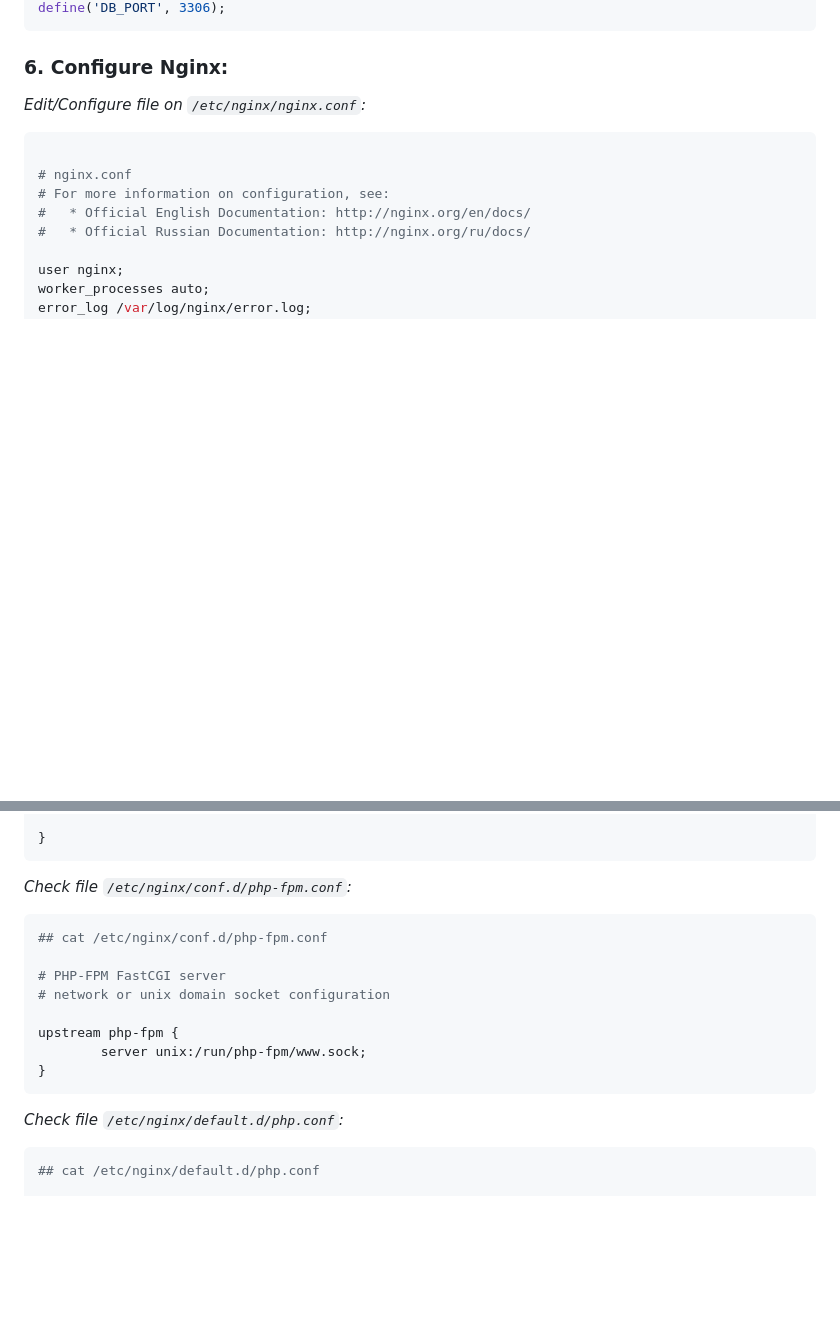
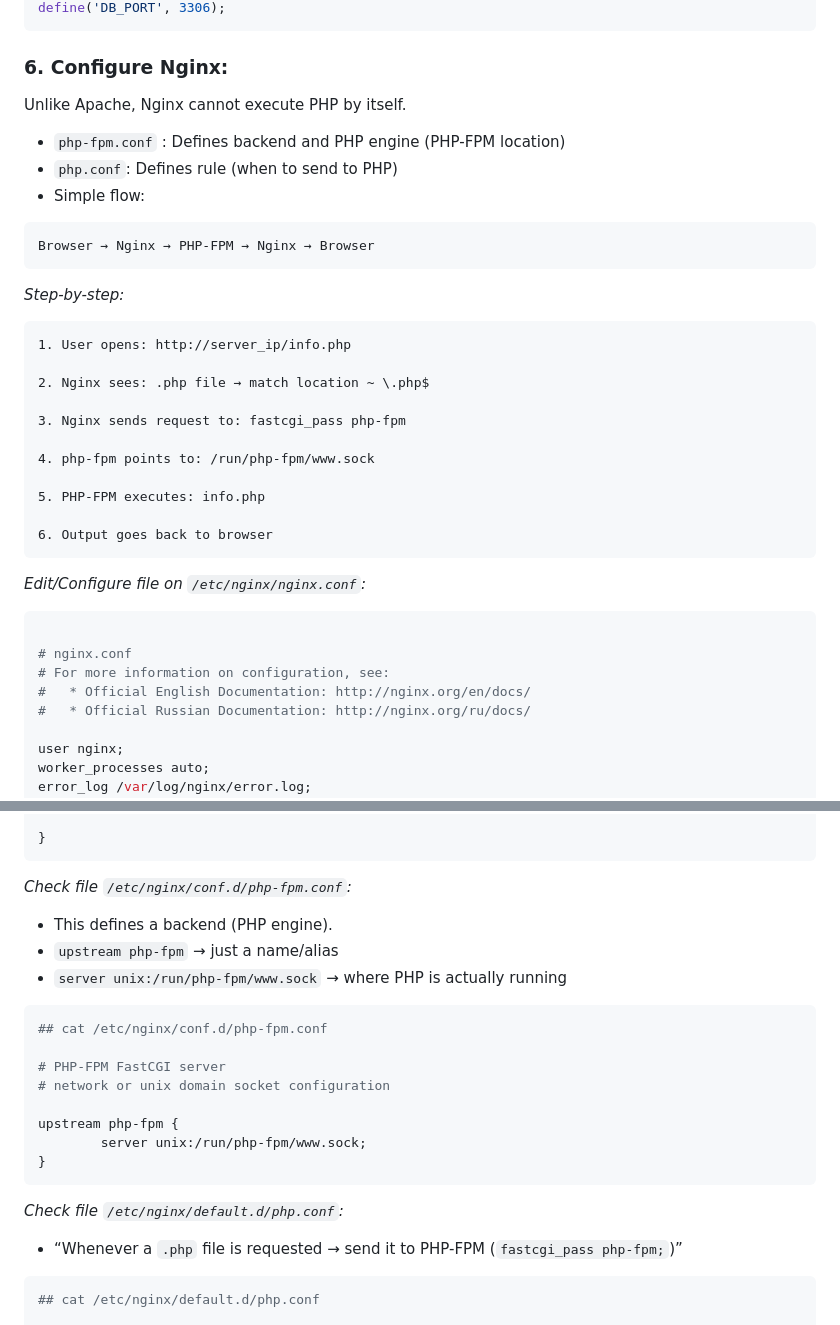
Before and after one commit to technbd/Student-Profile-Management, a Markdown page: 01.php-mysql/README.md, 2 parts joined by grey strips. GitHub-like rendering; blank space fills up the shorter version.

Commit message:
flow: PHP-FPM

````diff
--- a/01.php-mysql/README.md
+++ b/01.php-mysql/README.md
@@ -278,6 +278,31 @@ define('DB_PORT', 3306);
 
 ### 6. Configure Nginx:
 
+Unlike Apache, Nginx cannot execute PHP by itself.
+- `php-fpm.conf` : Defines backend and PHP engine (PHP-FPM location)
+- `php.conf`: Defines rule (when to send to PHP)
+- Simple flow:
+```
+Browser → Nginx → PHP-FPM → Nginx → Browser
+```
+
+
+_Step-by-step:_
+```
+1. User opens: http://server_ip/info.php
+
+2. Nginx sees: .php file → match location ~ \.php$
+
+3. Nginx sends request to: fastcgi_pass php-fpm
+
+4. php-fpm points to: /run/php-fpm/www.sock
+
+5. PHP-FPM executes: info.php
+
+6. Output goes back to browser
+```
+
+
 _Edit/Configure file on `/etc/nginx/nginx.conf`:_
 ```conf
 
@@ -343,6 +368,10 @@ http {
 
 
 _Check file `/etc/nginx/conf.d/php-fpm.conf`:_
+- This defines a backend (PHP engine).
+- `upstream php-fpm` → just a name/alias
+- `server unix:/run/php-fpm/www.sock` → where PHP is actually running
+
 ```conf
 ## cat /etc/nginx/conf.d/php-fpm.conf
 
@@ -356,6 +385,8 @@ upstream php-fpm {
 
 
 _Check file `/etc/nginx/default.d/php.conf`:_
+- “Whenever a `.php` file is requested → send it to PHP-FPM (`fastcgi_pass php-fpm;`)”
+
 ```conf
 ## cat /etc/nginx/default.d/php.conf
 
````
